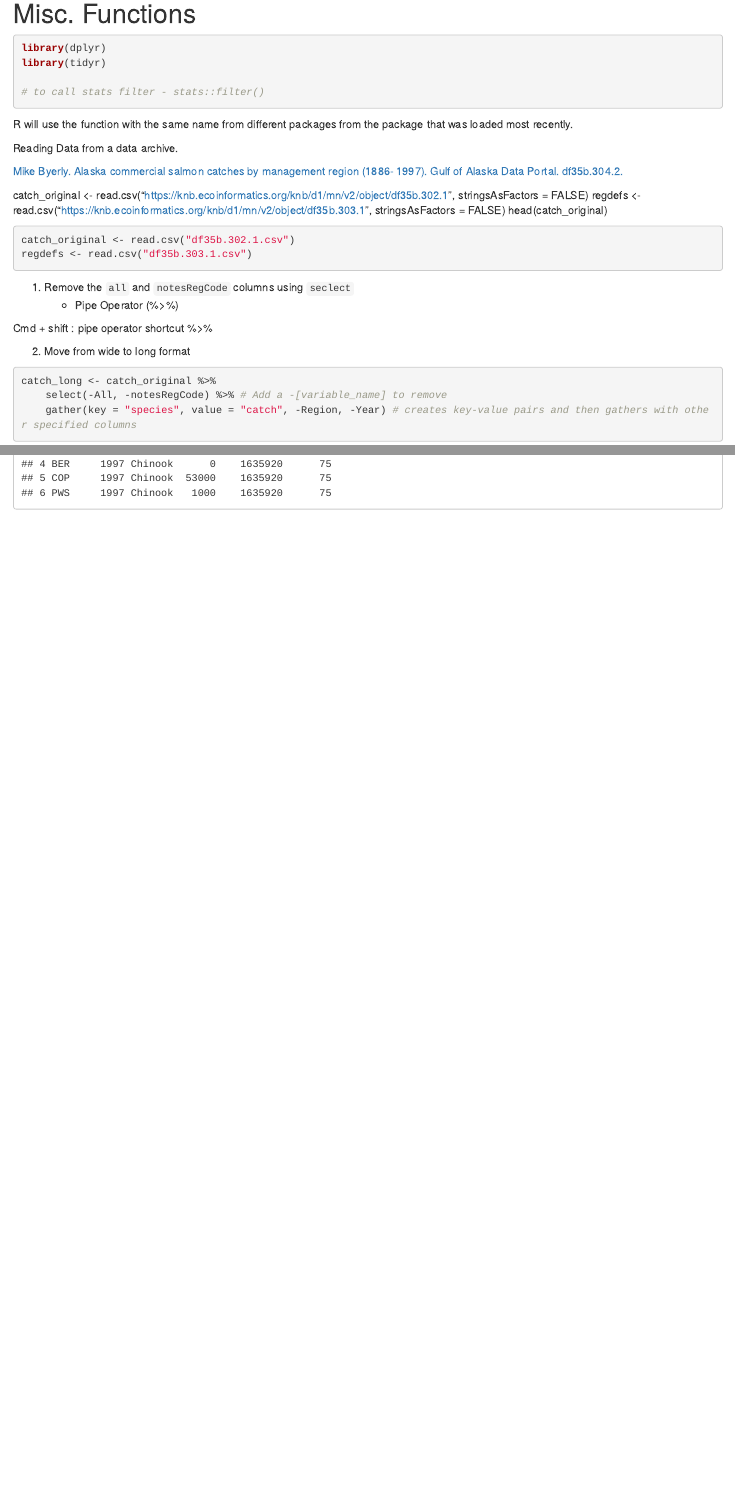
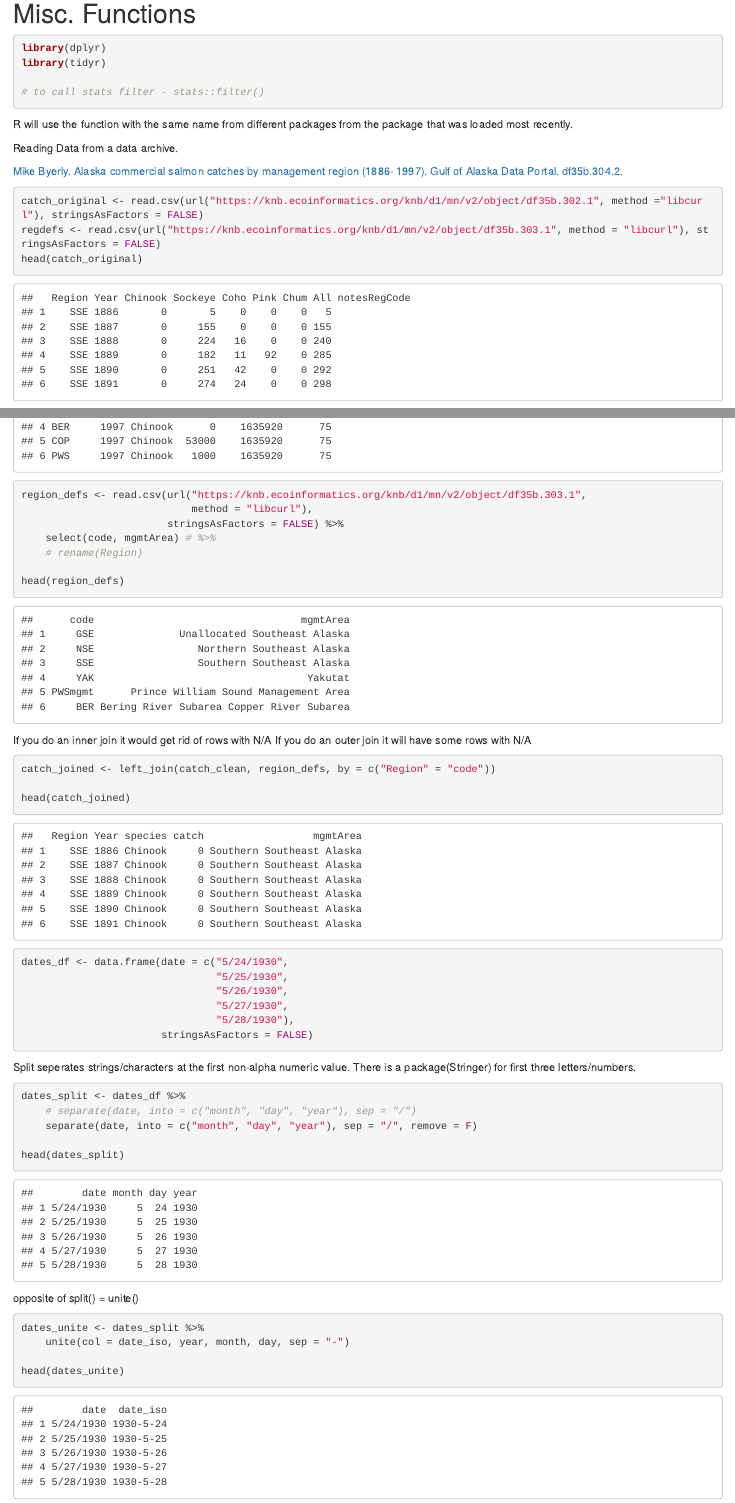
Before and after one commit to itbaxter/arctic_training, an R Markdown document (data_reformat.Rmd): the page in a window 1100 px wide, from 290 px down, and a second part further down, joined at a grey line. The pictures show the output file data_reformat.html that the author committed with the source, opened offline.

Commit message:
Checkpoint in dplyr/tidyr tutorial

````diff
--- a/data_reformat.Rmd
+++ b/data_reformat.Rmd
@@ -31,17 +31,11 @@ Reading Data from a data archive.
 
 [Mike Byerly. Alaska commercial salmon catches by management region (1886- 1997). Gulf of Alaska Data Portal. df35b.304.2.](https://knb.ecoinformatics.org/view/df35b.304.2)
 
-
-catch_original <- read.csv("https://knb.ecoinformatics.org/knb/d1/mn/v2/object/df35b.302.1", stringsAsFactors = FALSE)
-regdefs <- read.csv("https://knb.ecoinformatics.org/knb/d1/mn/v2/object/df35b.303.1", stringsAsFactors = FALSE)
+```{r}
+catch_original <- read.csv(url("https://knb.ecoinformatics.org/knb/d1/mn/v2/object/df35b.302.1", method ="libcurl"), stringsAsFactors = FALSE)
+regdefs <- read.csv(url("https://knb.ecoinformatics.org/knb/d1/mn/v2/object/df35b.303.1", method = "libcurl"), stringsAsFactors = FALSE)
 head(catch_original)
-
-```{r}
-catch_original <- read.csv("df35b.302.1.csv")
-regdefs <- read.csv("df35b.303.1.csv")
 ```
-
-
 
 1. Remove the `all` and `notesRegCode` columns using `seclect`
     - Pipe Operator (%>%)
@@ -124,0 +121,44 @@ head(year_mean)
+region_defs <- read.csv(url("https://knb.ecoinformatics.org/knb/d1/mn/v2/object/df35b.303.1",
+                            method = "libcurl"),
+                        stringsAsFactors = FALSE) %>%
+    select(code, mgmtArea) # %>%
+    # rename(Region)
+
+head(region_defs)
+```
+
+If you do an inner join it would get rid of rows with N/A
+If you do an outer join it will have some rows with N/A
+```{r}
+catch_joined <- left_join(catch_clean, region_defs, by = c("Region" = "code"))
+
+head(catch_joined)
+```
+
+```{r}
+dates_df <- data.frame(date = c("5/24/1930",
+                                "5/25/1930",
+                                "5/26/1930",
+                                "5/27/1930",
+                                "5/28/1930"),
+                       stringsAsFactors = FALSE)
+
+```
+
+Split seperates strings/characters at the first non-alpha numeric value.
+There is a package(Stringer) for first three letters/numbers.
+```{r}
+dates_split <- dates_df %>%
+    # separate(date, into = c("month", "day", "year"), sep = "/")
+    separate(date, into = c("month", "day", "year"), sep = "/", remove = F)
+
+head(dates_split)
+```
+
+opposite of split() = unite()
+```{r}
+dates_unite <- dates_split %>%
+    unite(col = date_iso, year, month, day, sep = "-")
+
+head(dates_unite)
+```
````
Also changed, not shown: data_reformat.html, data_reformat.Rmd (2 more changed lines).
